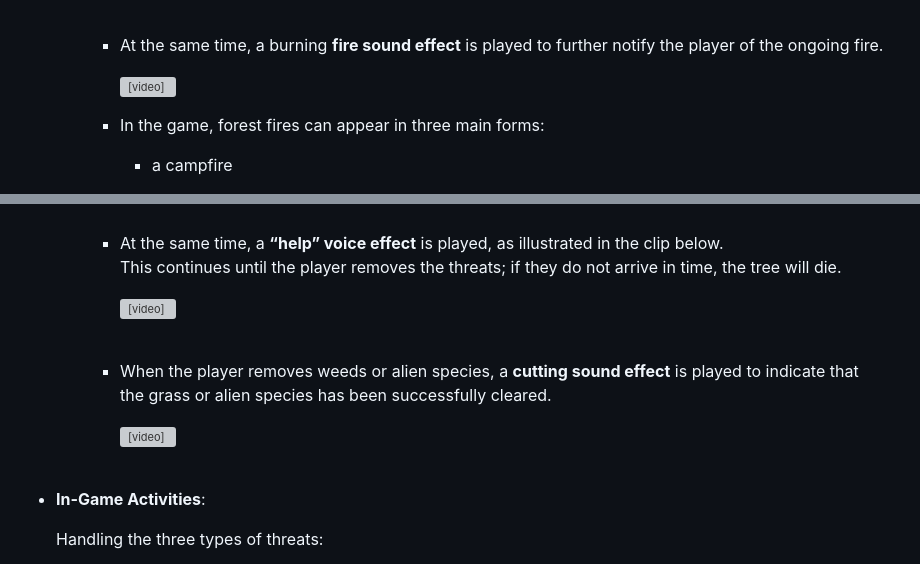
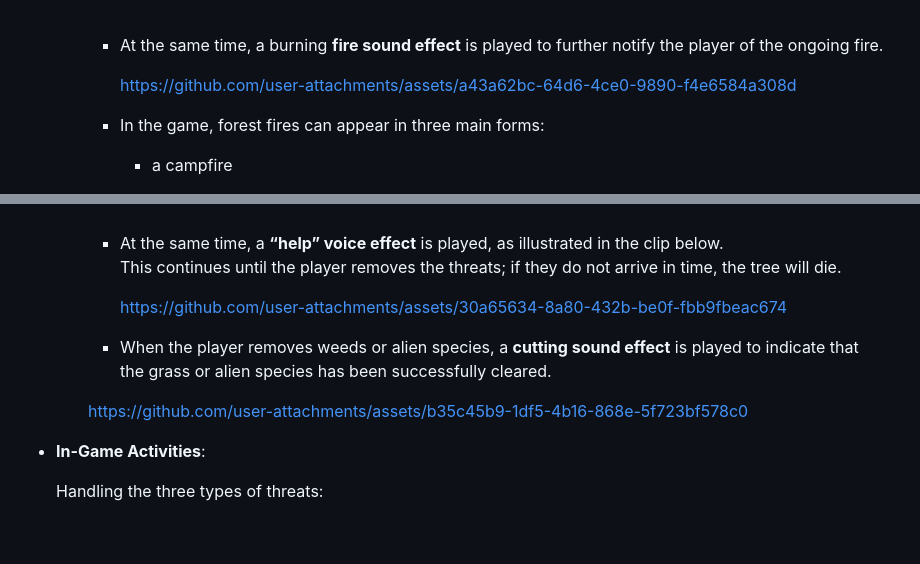
Before and after one commit to project-SIMPLE/simple.NSTDA.gama2, a Markdown page: README.md, 2 parts joined by grey strips. Rendered like a GitHub page; blank space fills up the shorter version; grey boxes are pictures that could not be loaded.

Commit message:
Update media links in README.md
Replaced video links with GitHub asset URLs in the README.

```diff
--- a/README.md
+++ b/README.md
@@ -522,7 +522,7 @@ During gameplay, the environment reflects the current state of the forest accord
 
       - At the same time, a burning **fire sound effect** is played to further notify the player of the ongoing fire.
 
-         <video src="video/fire_sound.mp4" width="250" controls></video>
+         https://github.com/user-attachments/assets/a43a62bc-64d6-4ce0-9890-f4e6584a308d
 
       - In the game, forest fires can appear in three main forms:
          - a campfire
@@ -557,12 +557,12 @@ During gameplay, the environment reflects the current state of the forest accord
       - At the same time, a **“help” voice effect** is played, as illustrated in the clip below. \
          This continues until the player removes the threats; if they do not arrive in time, the tree will die.
 
-        <video src="video/icon_tree_cry.mp4" width="250" controls></video><br><br>
+        https://github.com/user-attachments/assets/30a65634-8a80-432b-be0f-fbb9fbeac674
 
 	   - When the player removes weeds or alien species, a **cutting sound effect** is played to indicate that \
        the grass or alien species has been successfully cleared.
 
-         <video src="video/cut_alien.mp4" width="250" controls></video><br><br>
+      	https://github.com/user-attachments/assets/b35c45b9-1df5-4b16-868e-5f723bf578c0
 
 
 
```
